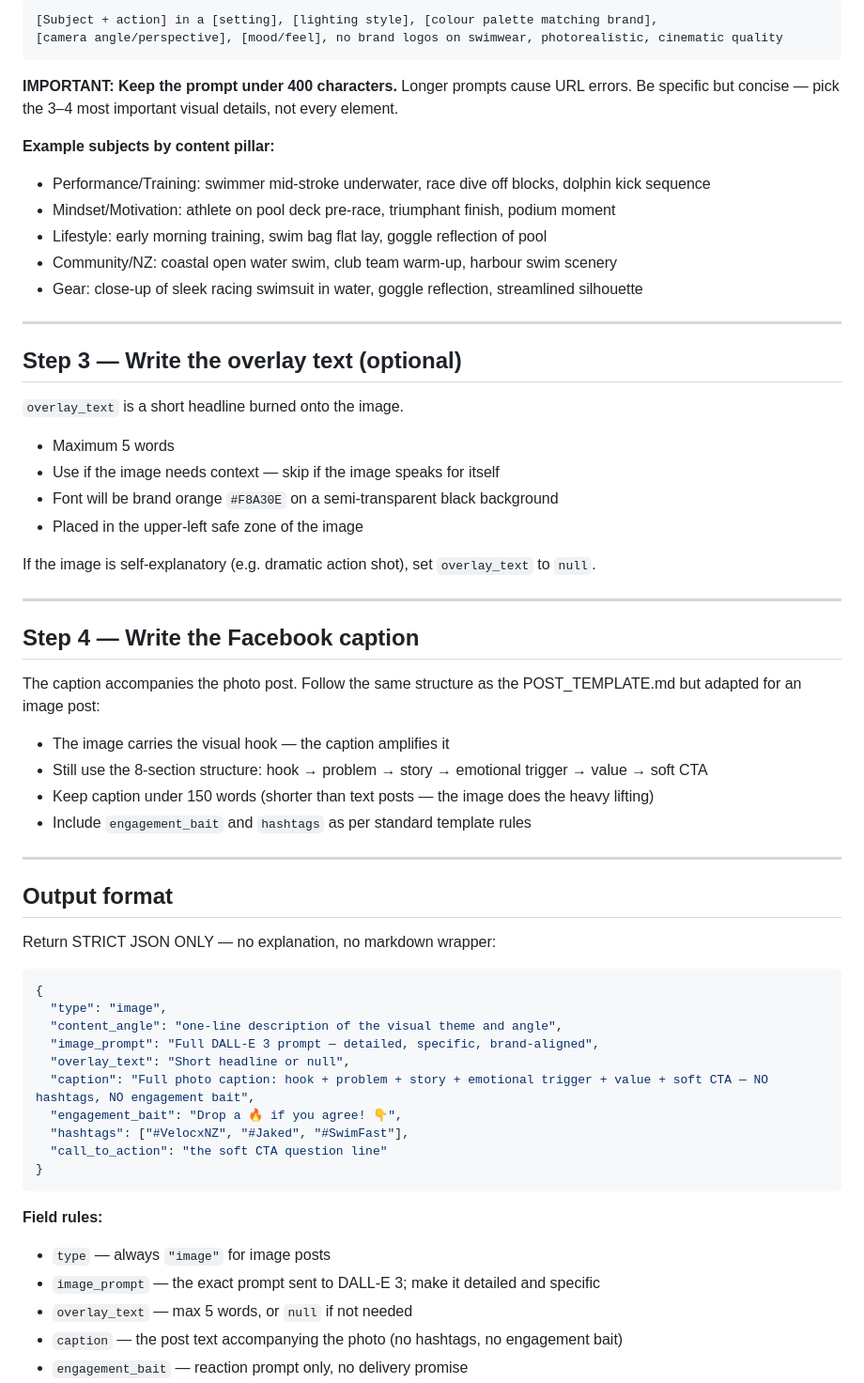
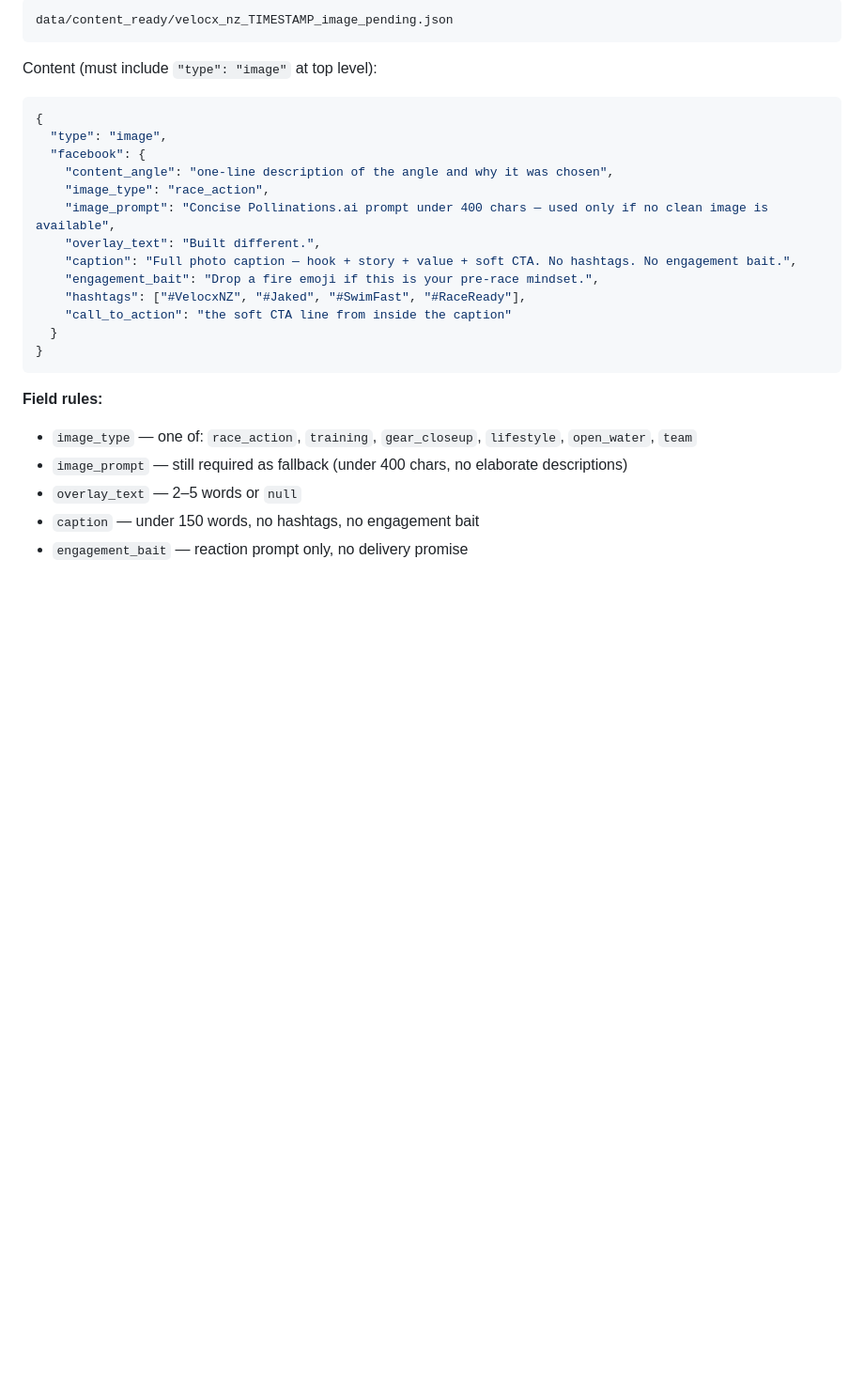
Before and after one commit to darzren/social-marketing-ai, a Markdown page: agents/IMAGE_POST_AGENT.md, the part around one of its changes. Shown at 94% size. Drawn GitHub-style; blank space fills up the shorter version.

````diff
--- a/agents/IMAGE_POST_AGENT.md
+++ b/agents/IMAGE_POST_AGENT.md
@@ -72,63 +151,27 @@ The image must:
 ```
-[Subject + action] in a [setting], [lighting style], [colour palette matching brand],
-[camera angle/perspective], [mood/feel], no brand logos on swimwear, photorealistic, cinematic quality
+data/content_ready/velocx_nz_TIMESTAMP_image_pending.json
 ```
 
-**IMPORTANT: Keep the prompt under 400 characters.** Longer prompts cause URL errors.
-Be specific but concise — pick the 3–4 most important visual details, not every element.
-
-**Example subjects by content pillar:**
-- Performance/Training: swimmer mid-stroke underwater, race dive off blocks, dolphin kick sequence
-- Mindset/Motivation: athlete on pool deck pre-race, triumphant finish, podium moment
-- Lifestyle: early morning training, swim bag flat lay, goggle reflection of pool
-- Community/NZ: coastal open water swim, club team warm-up, harbour swim scenery
-- Gear: close-up of sleek racing swimsuit in water, goggle reflection, streamlined silhouette
-
----
-
-## Step 3 — Write the overlay text (optional)
-
-`overlay_text` is a short headline burned onto the image.
-- Maximum 5 words
-- Use if the image needs context — skip if the image speaks for itself
-- Font will be brand orange `#F8A30E` on a semi-transparent black background
-- Placed in the upper-left safe zone of the image
-
-If the image is self-explanatory (e.g. dramatic action shot), set `overlay_text` to `null`.
-
----
-
-## Step 4 — Write the Facebook caption
-
-The caption accompanies the photo post. Follow the same structure as the POST_TEMPLATE.md
-but adapted for an image post:
-- The image carries the visual hook — the caption amplifies it
-- Still use the 8-section structure: hook → problem → story → emotional trigger → value → soft CTA
-- Keep caption under 150 words (shorter than text posts — the image does the heavy lifting)
-- Include `engagement_bait` and `hashtags` as per standard template rules
-
----
-
-## Output format
-
-Return STRICT JSON ONLY — no explanation, no markdown wrapper:
-
+Content (must include `"type": "image"` at top level):
 ```json
 {
   "type": "image",
-  "content_angle": "one-line description of the visual theme and angle",
-  "image_prompt": "Full DALL-E 3 prompt — detailed, specific, brand-aligned",
-  "overlay_text": "Short headline or null",
-  "caption": "Full photo caption: hook + problem + story + emotional trigger + value + soft CTA — NO hashtags, NO engagement bait",
-  "engagement_bait": "Drop a 🔥 if you agree! 👇",
-  "hashtags": ["#VelocxNZ", "#Jaked", "#SwimFast"],
-  "call_to_action": "the soft CTA question line"
+  "facebook": {
+    "content_angle": "one-line description of the angle and why it was chosen",
+    "image_type": "race_action",
+    "image_prompt": "Concise Pollinations.ai prompt under 400 chars — used only if no clean image is available",
+    "overlay_text": "Built different.",
+    "caption": "Full photo caption — hook + story + value + soft CTA. No hashtags. No engagement bait.",
+    "engagement_bait": "Drop a fire emoji if this is your pre-race mindset.",
+    "hashtags": ["#VelocxNZ", "#Jaked", "#SwimFast", "#RaceReady"],
+    "call_to_action": "the soft CTA line from inside the caption"
+  }
 }
 ```
 
 **Field rules:**
-- `type` — always `"image"` for image posts
-- `image_prompt` — the exact prompt sent to DALL-E 3; make it detailed and specific
-- `overlay_text` — max 5 words, or `null` if not needed
-- `caption` — the post text accompanying the photo (no hashtags, no engagement bait)
+- `image_type` — one of: `race_action`, `training`, `gear_closeup`, `lifestyle`, `open_water`, `team`
+- `image_prompt` — still required as fallback (under 400 chars, no elaborate descriptions)
+- `overlay_text` — 2–5 words or `null`
+- `caption` — under 150 words, no hashtags, no engagement bait
 - `engagement_bait` — reaction prompt only, no delivery promise
````
Also changed, not shown: other parts of agents/IMAGE_POST_AGENT.md (+123 -71 lines), agents/DAILY_POST_AGENT.md (+8 -11 lines).
